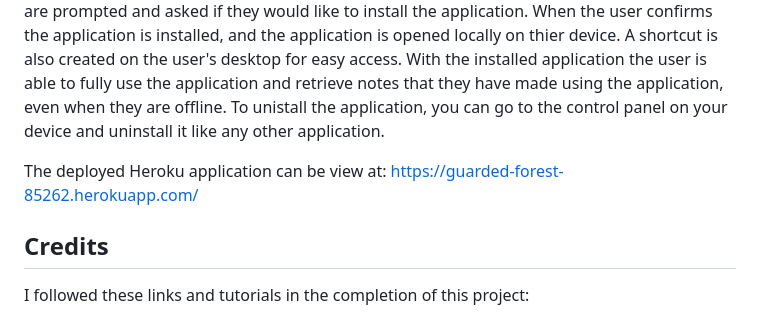
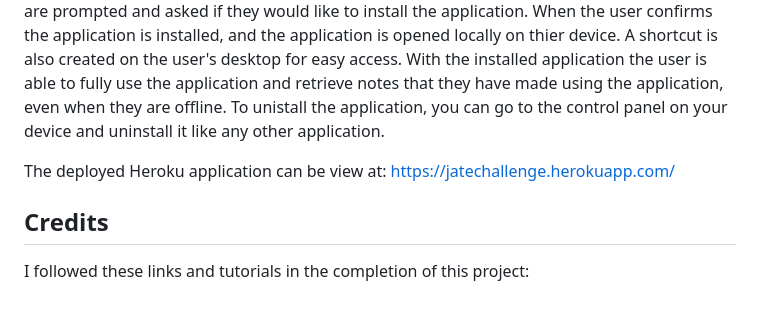
Before and after one commit to vargasdm/Text-Editor, a Markdown page: README.md, the part around the change. GitHub-like rendering.

```diff
--- a/README.md
+++ b/README.md
@@ -83,7 +83,7 @@ This application can be used to create notes or code snippets with or without an
 
 When the opens the application, they are presented with a homepage that displays navigation bar with an install button. In the body of the application there is a text editor where the user can create notes and code snippets for later use. When the user clicks the install button they are prompted and asked if they would like to install the application. When the user confirms the application is installed, and the application is opened locally on thier device. A shortcut is also created on the user's desktop for easy access. With the installed application the user is able to fully use the application and retrieve notes that they have made using the application, even when they are offline. To unistall the application, you can go to the control panel on your device and uninstall it like any other application.
 
-The deployed Heroku application can be view at: https://guarded-forest-85262.herokuapp.com/
+The deployed Heroku application can be view at: https://jatechallenge.herokuapp.com/
 
 ## Credits
 
```
